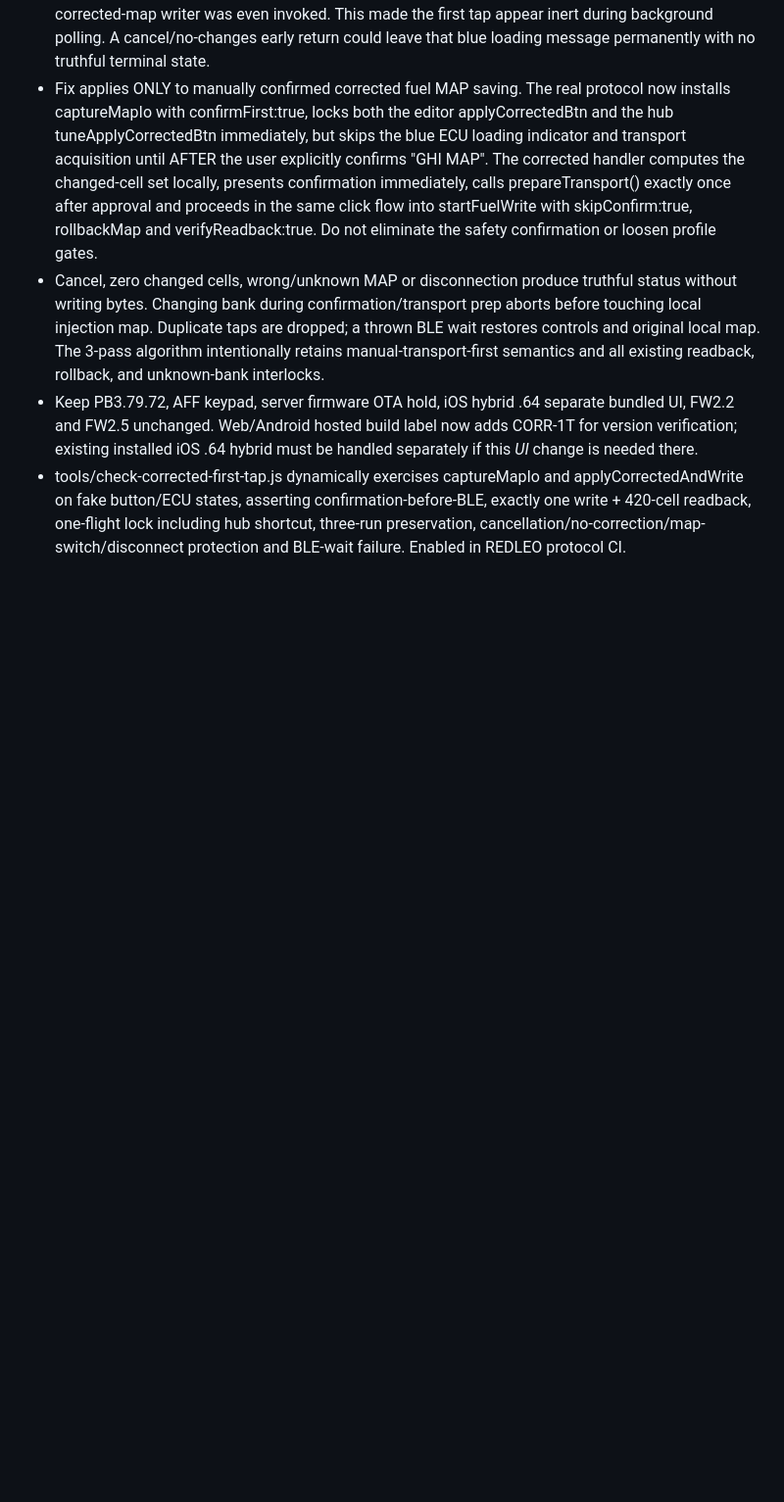
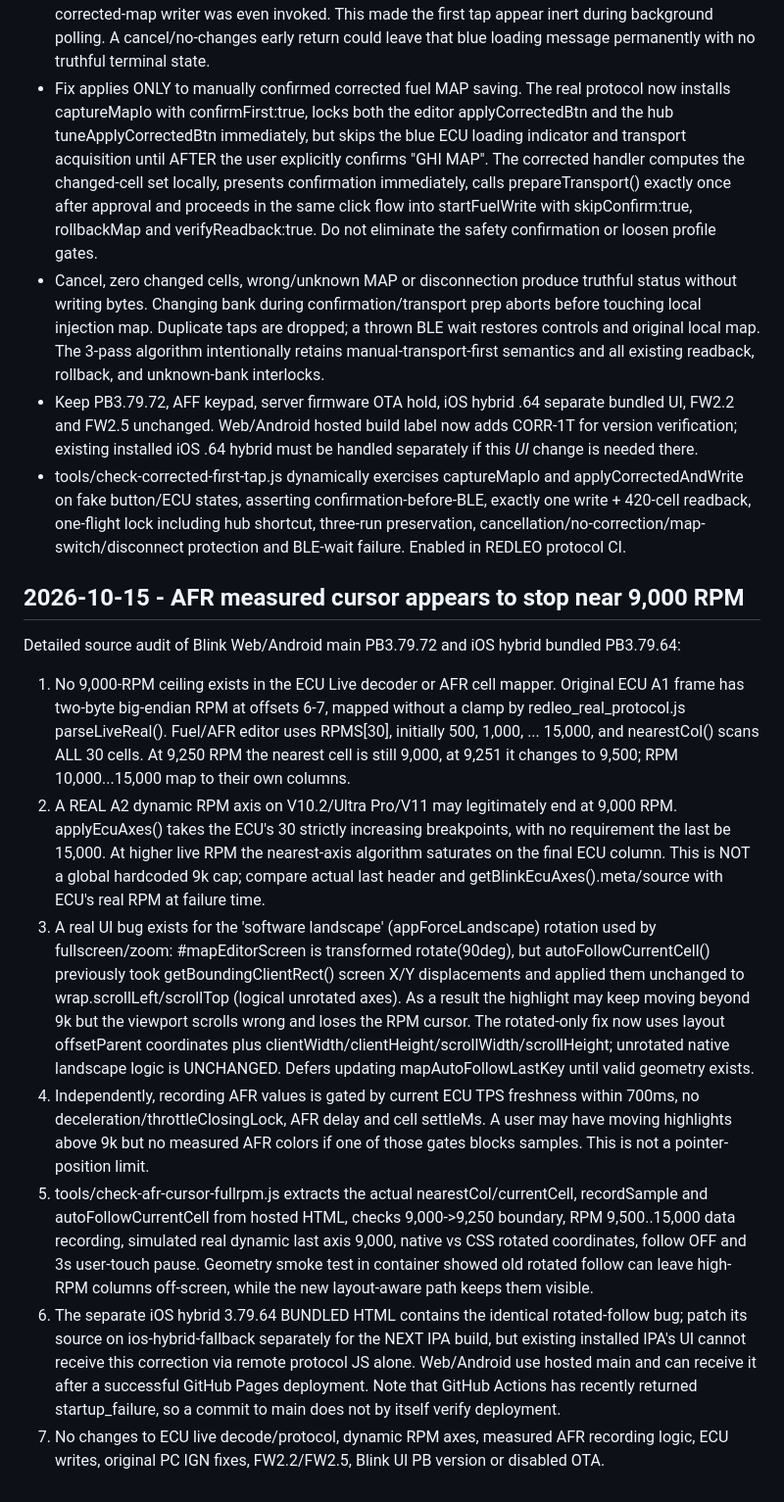
Before and after one commit to letan99vl/Blink-Redleo, a Markdown page: BLINK_DEV_HANDOFF.md, the part around the change. Shown at 98% size. Rendered like a GitHub page; blank space fills up the shorter version.

Commit message:
Document real AF R cursor audit, 90-degree follow bug, RPM axis and recording gates

```diff
--- a/BLINK_DEV_HANDOFF.md
+++ b/BLINK_DEV_HANDOFF.md
@@ -1445,3 +1445,15 @@ PB3.79.78 hotfix changes:
 - Cancel, zero changed cells, wrong/unknown MAP or disconnection produce truthful status without writing bytes. Changing bank during confirmation/transport prep aborts before touching local injection map. Duplicate taps are dropped; a thrown BLE wait restores controls and original local map. The 3-pass algorithm intentionally retains manual-transport-first semantics and all existing readback, rollback, and unknown-bank interlocks.
 - Keep PB3.79.72, AFF keypad, server firmware OTA hold, iOS hybrid .64 separate bundled UI, FW2.2 and FW2.5 unchanged. Web/Android hosted build label now adds CORR-1T for version verification; existing installed iOS .64 hybrid must be handled separately if this *UI* change is needed there.
 - tools/check-corrected-first-tap.js dynamically exercises captureMapIo and applyCorrectedAndWrite on fake button/ECU states, asserting confirmation-before-BLE, exactly one write + 420-cell readback, one-flight lock including hub shortcut, three-run preservation, cancellation/no-correction/map-switch/disconnect protection and BLE-wait failure. Enabled in REDLEO protocol CI.
+
+## 2026-10-15 - AFR measured cursor appears to stop near 9,000 RPM
+
+Detailed source audit of Blink Web/Android main PB3.79.72 and iOS hybrid bundled PB3.79.64:
+
+1. No 9,000-RPM ceiling exists in the ECU Live decoder or AFR cell mapper. Original ECU A1 frame has two-byte big-endian RPM at offsets 6-7, mapped without a clamp by redleo_real_protocol.js parseLiveReal(). Fuel/AFR editor uses RPMS[30], initially 500, 1,000, ... 15,000, and nearestCol() scans ALL 30 cells. At 9,250 RPM the nearest cell is still 9,000, at 9,251 it changes to 9,500; RPM 10,000...15,000 map to their own columns.
+2. A REAL A2 dynamic RPM axis on V10.2/Ultra Pro/V11 may legitimately end at 9,000 RPM. applyEcuAxes() takes the ECU's 30 strictly increasing breakpoints, with no requirement the last be 15,000. At higher live RPM the nearest-axis algorithm saturates on the final ECU column. This is NOT a global hardcoded 9k cap; compare actual last header and getBlinkEcuAxes().meta/source with ECU's real RPM at failure time.
+3. A real UI bug exists for the 'software landscape' (appForceLandscape) rotation used by fullscreen/zoom: #mapEditorScreen is transformed rotate(90deg), but autoFollowCurrentCell() previously took getBoundingClientRect() screen X/Y displacements and applied them unchanged to wrap.scrollLeft/scrollTop (logical unrotated axes). As a result the highlight may keep moving beyond 9k but the viewport scrolls wrong and loses the RPM cursor. The rotated-only fix now uses layout offsetParent coordinates plus clientWidth/clientHeight/scrollWidth/scrollHeight; unrotated native landscape logic is UNCHANGED. Defers updating mapAutoFollowLastKey until valid geometry exists.
+4. Independently, recording AFR values is gated by current ECU TPS freshness within 700ms, no deceleration/throttleClosingLock, AFR delay and cell settleMs. A user may have moving highlights above 9k but no measured AFR colors if one of those gates blocks samples. This is not a pointer-position limit.
+5. tools/check-afr-cursor-fullrpm.js extracts the actual nearestCol/currentCell, recordSample and autoFollowCurrentCell from hosted HTML, checks 9,000->9,250 boundary, RPM 9,500..15,000 data recording, simulated real dynamic last axis 9,000, native vs CSS rotated coordinates, follow OFF and 3s user-touch pause. Geometry smoke test in container showed old rotated follow can leave high-RPM columns off-screen, while the new layout-aware path keeps them visible.
+6. The separate iOS hybrid 3.79.64 BUNDLED HTML contains the identical rotated-follow bug; patch its source on ios-hybrid-fallback separately for the NEXT IPA build, but existing installed IPA's UI cannot receive this correction via remote protocol JS alone. Web/Android use hosted main and can receive it after a successful GitHub Pages deployment. Note that GitHub Actions has recently returned startup_failure, so a commit to main does not by itself verify deployment.
+7. No changes to ECU live decode/protocol, dynamic RPM axes, measured AFR recording logic, ECU writes, original PC IGN fixes, FW2.2/FW2.5, Blink UI PB version or disabled OTA.
```
